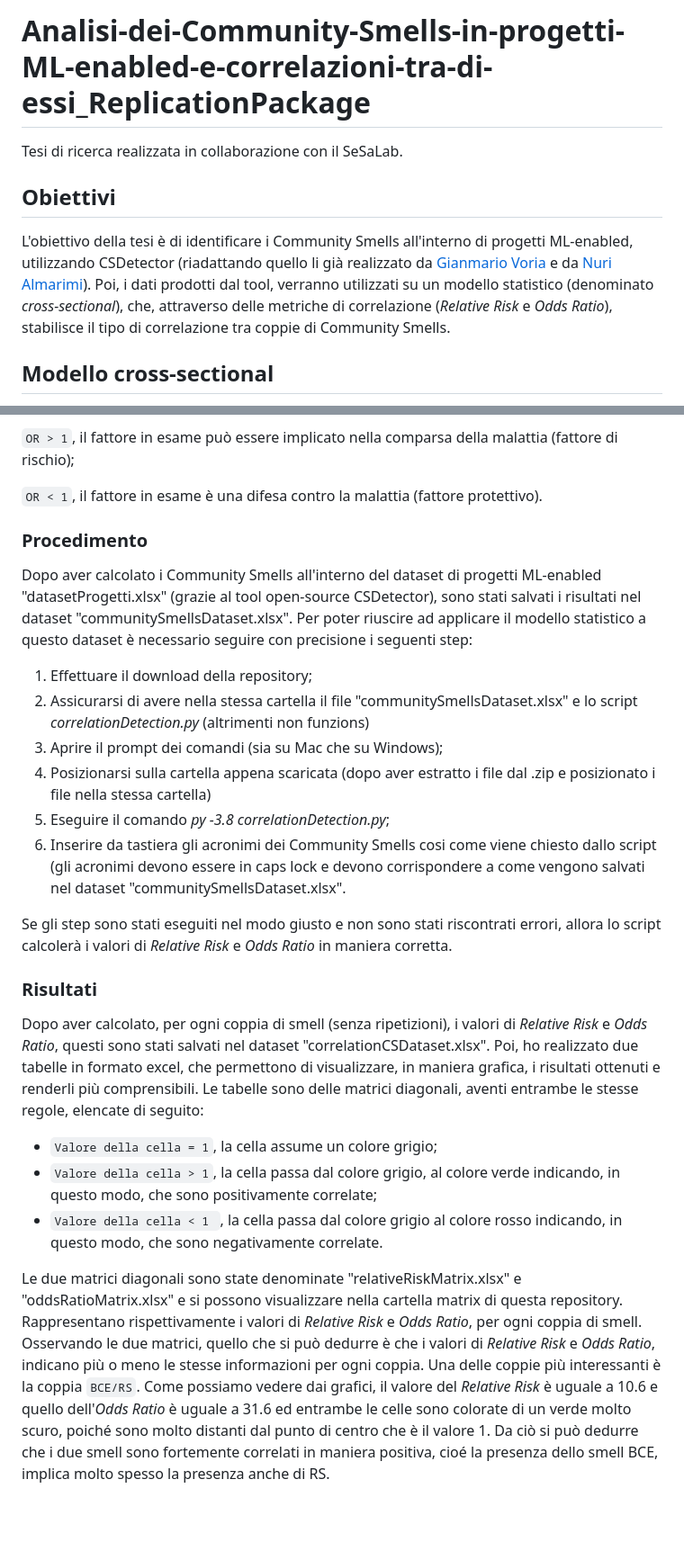
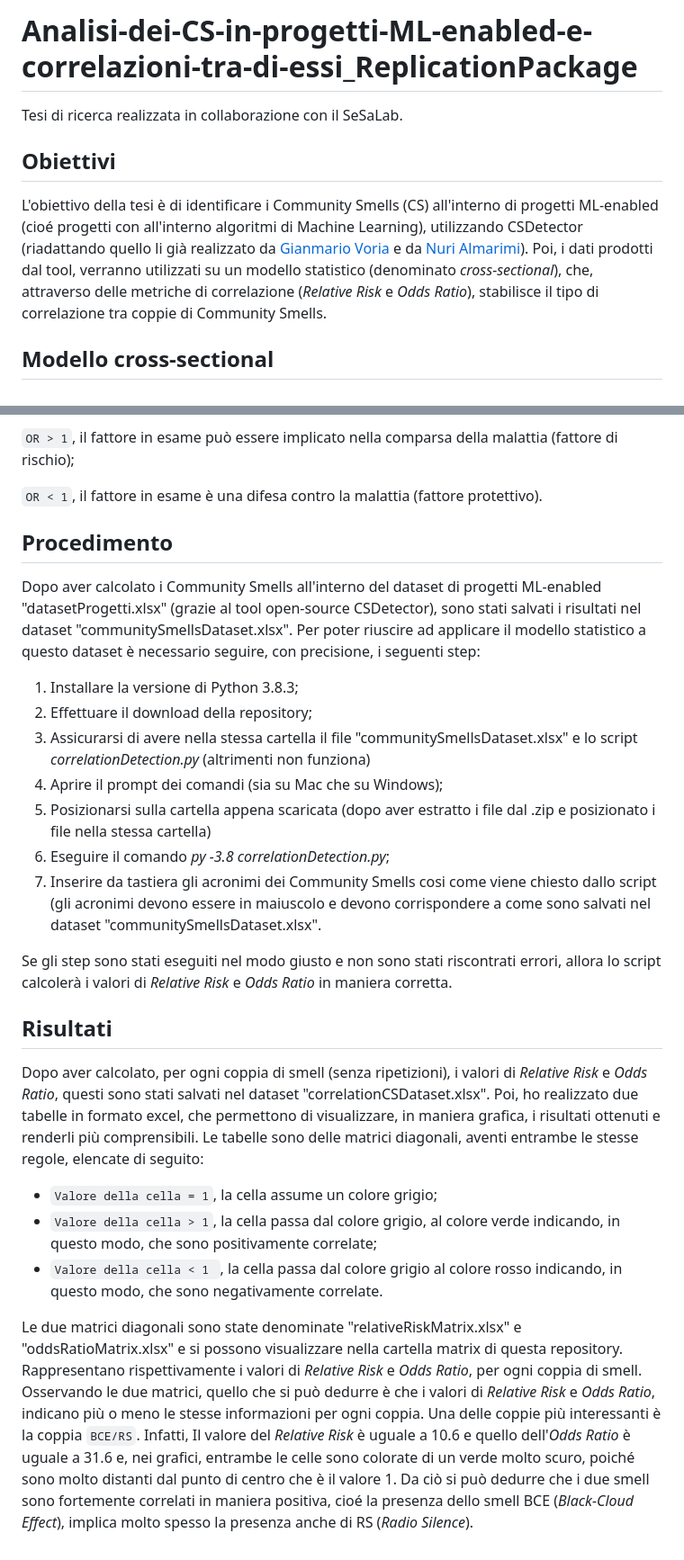
Before and after one commit to CpDant/Analisi-dei-CS-in-progetti-ML-enabled-e-correlazioni-tra-di-essi_ReplicationPackage, a Markdown page: README.md, 2 parts joined by grey strips. Shown: that part at 90% size. GitHub-like rendering; blank space fills up the shorter version.

Commit message:
Aggiornamento README.md
Errori ortografici corretti

```diff
--- a/README.md
+++ b/README.md
@@ -1,8 +1,8 @@
-# Analisi-dei-Community-Smells-in-progetti-ML-enabled-e-correlazioni-tra-di-essi_ReplicationPackage
+# Analisi-dei-CS-in-progetti-ML-enabled-e-correlazioni-tra-di-essi_ReplicationPackage
 Tesi di ricerca realizzata in collaborazione con il SeSaLab.
 
 ## Obiettivi
-L'obiettivo della tesi è di identificare i Community Smells all'interno di progetti ML-enabled, utilizzando CSDetector (riadattando quello li già realizzato da [Gianmario Voria](https://github.com/gianwario) e da [Nuri Almarimi](https://github.com/Nuri22)). Poi, i dati prodotti dal tool, verranno utilizzati su un modello statistico (denominato *cross-sectional*), che, attraverso delle metriche di correlazione (*Relative Risk* e *Odds Ratio*), stabilisce il tipo di correlazione tra coppie di Community Smells.
+L'obiettivo della tesi è di identificare i Community Smells (CS) all'interno di progetti ML-enabled (cioé progetti con all'interno algoritmi di Machine Learning), utilizzando CSDetector (riadattando quello li già realizzato da [Gianmario Voria](https://github.com/gianwario) e da [Nuri Almarimi](https://github.com/Nuri22)). Poi, i dati prodotti dal tool, verranno utilizzati su un modello statistico (denominato *cross-sectional*), che, attraverso delle metriche di correlazione (*Relative Risk* e *Odds Ratio*), stabilisce il tipo di correlazione tra coppie di Community Smells.
 
 ## Modello cross-sectional
 il modello *cross-sectional* è un modello statistico in cui si raccolgono dati da molti individui diversi in un punto nel tempo. Esso risulta essere un modello semplice ed economico per la raccolta dei dati e l'identificazione di correlazioni. Inoltre, consente solo di descrivere una variabile e non misurarla. Le metriche di correlazione che sono state utilizzate sono il *Relative Risk* e l'*Odds Ratio*. Di seguito vengono descritte nel dettaglio.
@@ -31,21 +31,25 @@ dove il numeratore indica l'odds (rapporto tra la probabilità *p* di un evento
 <code>OR > 1</code>, il fattore in esame può essere implicato nella comparsa della malattia (fattore di rischio);
 
 <code>OR < 1</code>, il fattore in esame è una difesa contro la malattia (fattore protettivo).
-### Procedimento
-Dopo aver calcolato i Community Smells all'interno del dataset di progetti ML-enabled "datasetProgetti.xlsx" (grazie al tool open-source CSDetector), sono stati salvati i risultati nel dataset "communitySmellsDataset.xlsx". Per poter riuscire ad applicare il modello statistico a questo dataset è necessario seguire con precisione i seguenti step:
-1. Effettuare il download della repository;
-2. Assicurarsi di avere nella stessa cartella il file "communitySmellsDataset.xlsx" e lo script *correlationDetection.py* (altrimenti non funzions)
-3. Aprire il prompt dei comandi (sia su Mac che su Windows);
-4. Posizionarsi sulla cartella appena scaricata (dopo aver estratto i file dal .zip e posizionato i file nella stessa cartella)
-5. Eseguire il comando *py -3.8 correlationDetection.py*;
-6. Inserire da tastiera gli acronimi dei Community Smells cosi come viene chiesto dallo script (gli acronimi devono essere in caps lock e devono corrispondere a come vengono salvati nel dataset "communitySmellsDataset.xlsx".
+
+
+
+## Procedimento
+Dopo aver calcolato i Community Smells all'interno del dataset di progetti ML-enabled "datasetProgetti.xlsx" (grazie al tool open-source CSDetector), sono stati salvati i risultati nel dataset "communitySmellsDataset.xlsx". Per poter riuscire ad applicare il modello statistico a questo dataset è necessario seguire, con precisione, i seguenti step:
+1. Installare la versione di Python 3.8.3;
+2. Effettuare il download della repository;
+3. Assicurarsi di avere nella stessa cartella il file "communitySmellsDataset.xlsx" e lo script *correlationDetection.py* (altrimenti non funziona)
+4. Aprire il prompt dei comandi (sia su Mac che su Windows);
+5. Posizionarsi sulla cartella appena scaricata (dopo aver estratto i file dal .zip e posizionato i file nella stessa cartella)
+6. Eseguire il comando *py -3.8 correlationDetection.py*;
+7. Inserire da tastiera gli acronimi dei Community Smells cosi come viene chiesto dallo script (gli acronimi devono essere in maiuscolo e devono corrispondere a come sono salvati nel dataset "communitySmellsDataset.xlsx".
 
 Se gli step sono stati eseguiti nel modo giusto e non sono stati riscontrati errori, allora lo script calcolerà i valori di *Relative Risk* e *Odds Ratio* in maniera corretta.
 
-### Risultati
+## Risultati
 Dopo aver calcolato, per ogni coppia di smell (senza ripetizioni), i valori di *Relative Risk* e *Odds Ratio*, questi sono stati salvati nel dataset "correlationCSDataset.xlsx". Poi, ho realizzato due tabelle in formato excel, che permettono di visualizzare, in maniera grafica, i risultati ottenuti e renderli più comprensibili. Le tabelle sono delle matrici diagonali, aventi entrambe le stesse regole, elencate di seguito:
 * <code>Valore della cella = 1</code>, la cella assume un colore grigio;
 * <code>Valore della cella > 1</code>, la cella passa dal colore grigio, al colore verde indicando, in questo modo, che sono positivamente correlate;
 * <code>Valore della cella < 1 </code>, la cella passa dal colore grigio al colore rosso indicando, in questo modo, che sono negativamente correlate.
 
-Le due matrici diagonali sono state denominate "relativeRiskMatrix.xlsx" e "oddsRatioMatrix.xlsx" e si possono visualizzare nella cartella matrix di questa repository. Rappresentano rispettivamente i valori di *Relative Risk* e *Odds Ratio*, per ogni coppia di smell. Osservando le due matrici, quello che si può dedurre è che i valori di *Relative Risk* e *Odds Ratio*, indicano più o meno le stesse informazioni per ogni coppia. Una delle coppie più interessanti è la coppia <code>BCE/RS</code>. Come possiamo vedere dai grafici, il valore del *Relative Risk* è uguale a 10.6 e quello dell'*Odds Ratio* è uguale a 31.6 ed entrambe le celle sono colorate di un verde molto scuro, poiché sono molto distanti dal punto di centro che è il valore 1. Da ciò si può dedurre che i due smell sono fortemente correlati in maniera positiva, cioé la presenza dello smell BCE, implica molto spesso la presenza anche di RS.
+Le due matrici diagonali sono state denominate "relativeRiskMatrix.xlsx" e "oddsRatioMatrix.xlsx" e si possono visualizzare nella cartella matrix di questa repository. Rappresentano rispettivamente i valori di *Relative Risk* e *Odds Ratio*, per ogni coppia di smell. Osservando le due matrici, quello che si può dedurre è che i valori di *Relative Risk* e *Odds Ratio*, indicano più o meno le stesse informazioni per ogni coppia. Una delle coppie più interessanti è la coppia <code>BCE/RS</code>. Infatti, Il valore del *Relative Risk* è uguale a 10.6 e quello dell'*Odds Ratio* è uguale a 31.6 e, nei grafici, entrambe le celle sono colorate di un verde molto scuro, poiché sono molto distanti dal punto di centro che è il valore 1. Da ciò si può dedurre che i due smell sono fortemente correlati in maniera positiva, cioé la presenza dello smell BCE (*Black-Cloud Effect*), implica molto spesso la presenza anche di RS (*Radio Silence*).
```
